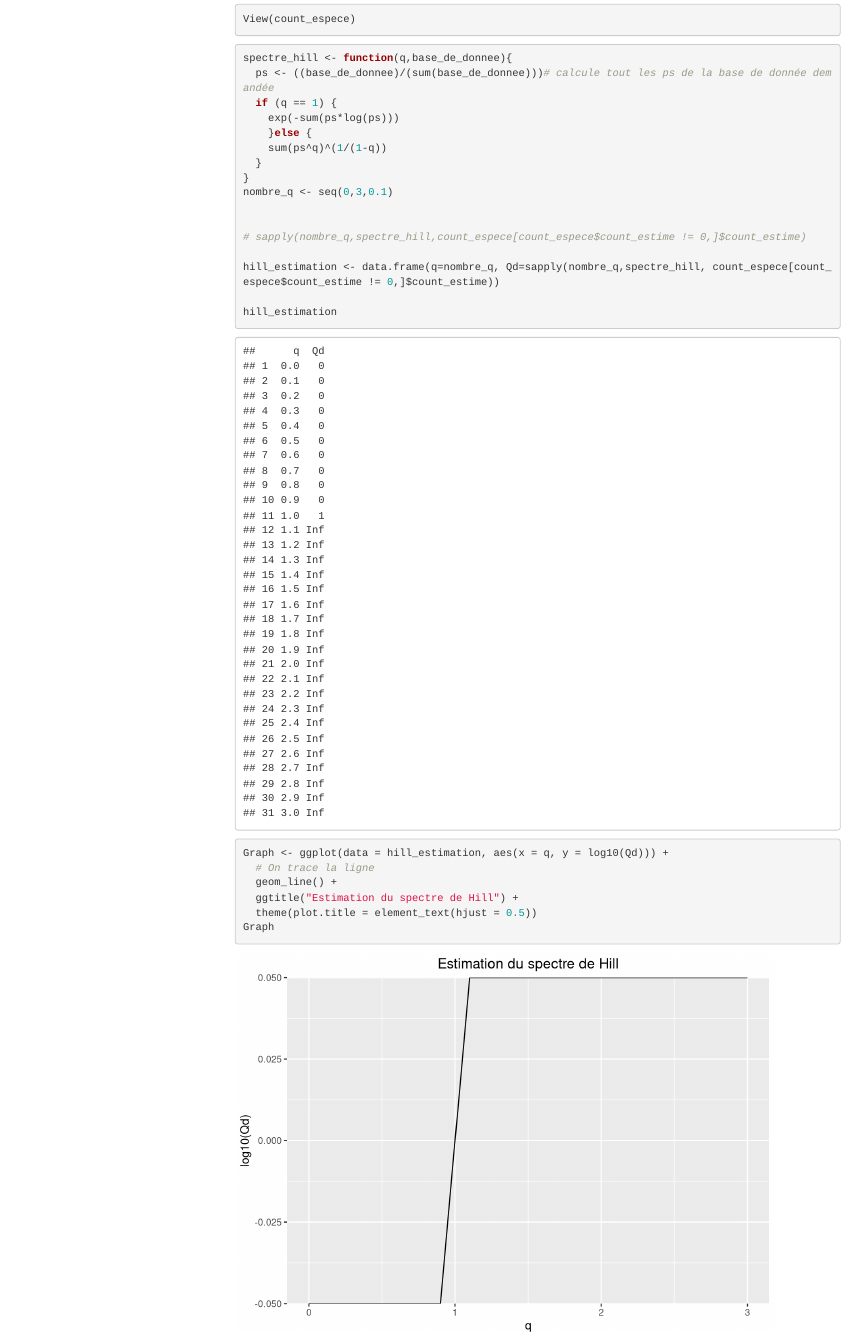
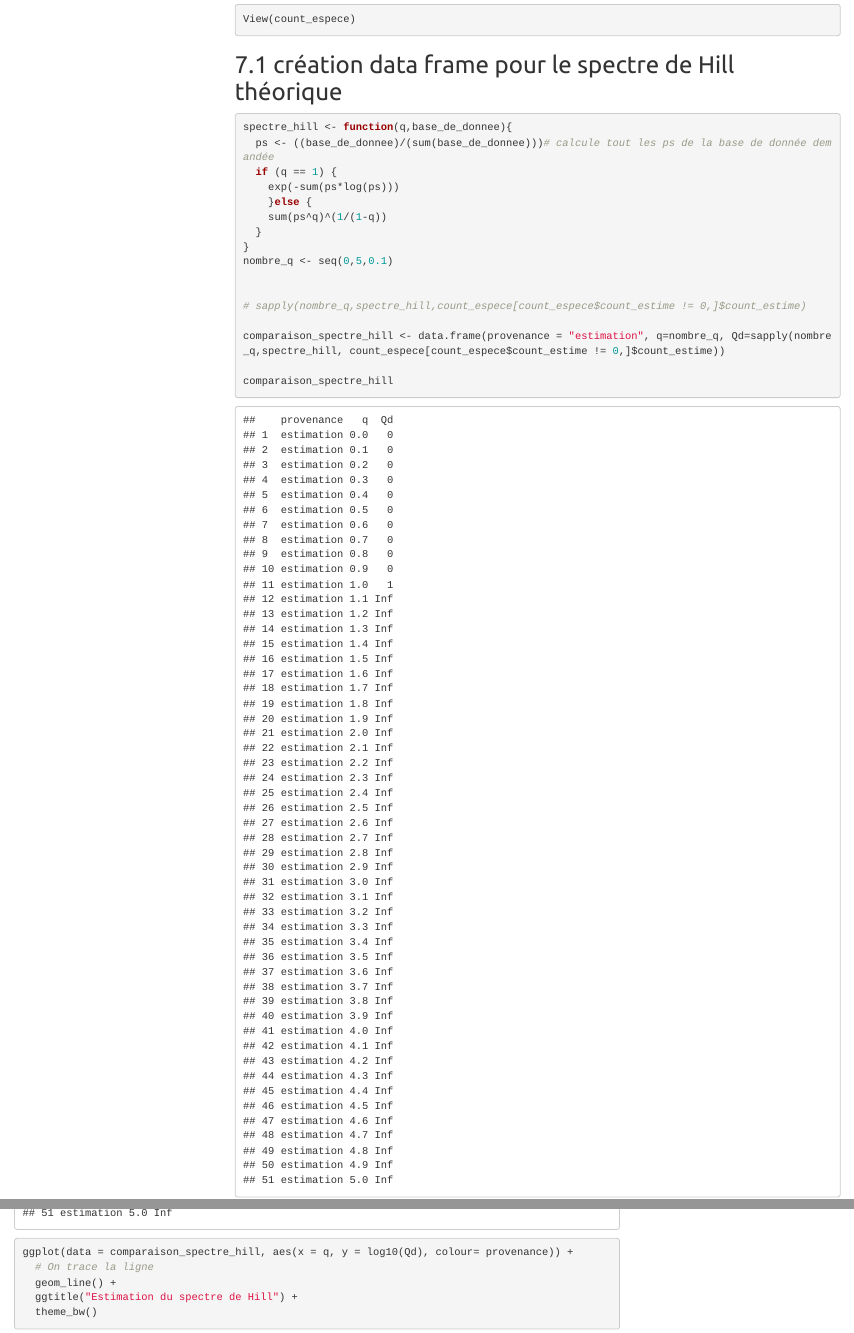
Before and after one commit to cnidaire/stage-L3-metabarcoding, an R Markdown document (analysis/Script_stage.Rmd): the page in a window 1100 px wide, from 16610 px down before the commit and from 16640 px down after it, so that both start at the same text, and a second part further down, joined at a grey line. Rendered offline with R 4.5, knitr and Pandoc, with nearby package versions; some code elsewhere in the file could not run offline; menus at the side of the page are left out.

Commit message:
comparaison entre le spectre de hill des données brut et celui théorique

````diff
--- a/analysis/Script_stage.Rmd
+++ b/analysis/Script_stage.Rmd
@@ -579,6 +579,8 @@ count_espece[count_espece$count_estime != 0,] # pour n'avoir que les motus avec
 View(count_espece)
 ```
 
+## création data frame pour le spectre de Hill théorique
+
 ```{r}
 spectre_hill <- function(q,base_de_donnee){
   ps <- ((base_de_donnee)/(sum(base_de_donnee)))# calcule tout les ps de la base de donnée demandée
@@ -588,29 +590,25 @@ spectre_hill <- function(q,base_de_donnee){
     sum(ps^q)^(1/(1-q))
   }
 }
-nombre_q <- seq(0,3,0.1)
+nombre_q <- seq(0,5,0.1)
 
 
 # sapply(nombre_q,spectre_hill,count_espece[count_espece$count_estime != 0,]$count_estime)
 
-hill_estimation <- data.frame(q=nombre_q, Qd=sapply(nombre_q,spectre_hill, count_espece[count_espece$count_estime != 0,]$count_estime))
+comparaison_spectre_hill <- data.frame(provenance = "estimation", q=nombre_q, Qd=sapply(nombre_q,spectre_hill, count_espece[count_espece$count_estime != 0,]$count_estime))
 
-hill_estimation
+comparaison_spectre_hill
+
+comparaison_spectre_hill <- rbind(comparaison_spectre_hill, data.frame(provenance = "donnees brut",q=nombre_q, Qd=sapply(nombre_q,spectre_hill, motus$count)))
+
+comparaison_spectre_hill
 ```
 
 
 ```{r}
-Graph <- ggplot(data = hill_estimation, aes(x = q, y = log10(Qd))) +
+ggplot(data = comparaison_spectre_hill, aes(x = q, y = log10(Qd), colour= provenance)) +
   # On trace la ligne
   geom_line() +
   ggtitle("Estimation du spectre de Hill") +
-  theme(plot.title = element_text(hjust = 0.5))
-Graph
+  theme_bw()
 ```
-
-
-
-```{r}
-ps <- ((count_espece[count_espece$count_estime != 0,]$count_estime)/ (sum(count_espece[count_espece$count_estime != 0,]$count_estime)))
-ps
-```
````
Also changed, not shown: journal.md (+1 -0 lines), analysis/Script_stage.Rmd (2 more changed lines).
